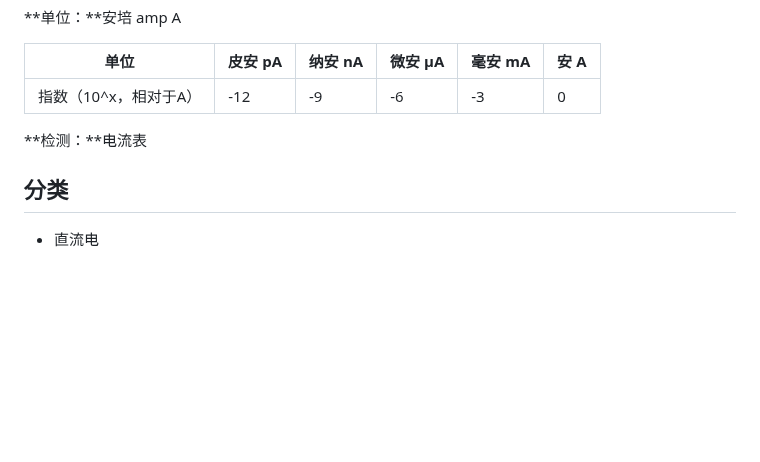
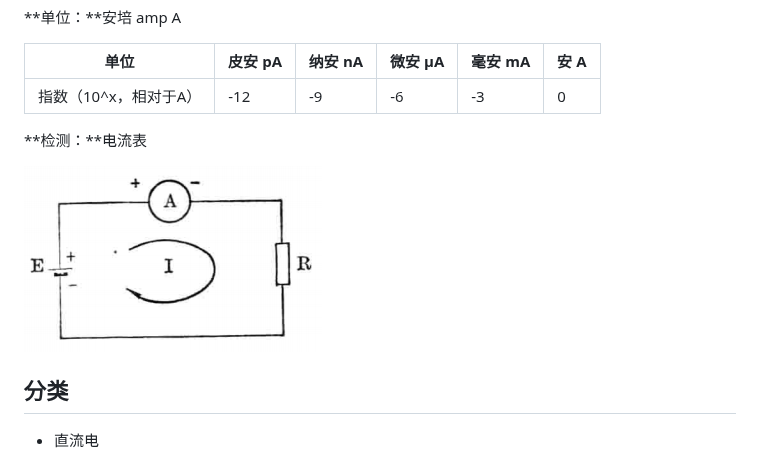
Before and after one commit to kelubo/wfbook_Electricity, a Markdown page: 2_电流.md, the part around the change. Drawn GitHub-style; pictures changed too: Images/电流表接法.png (added); blank space fills up the shorter version.

Commit message:
增加电流表接法

```diff
--- a/2_电流.md
+++ b/2_电流.md
@@ -22,6 +22,8 @@
 
 **检测：**电流表
 
+ ![](Images/电流表接法.png)
+
 ## 分类
 
 * 直流电
```
